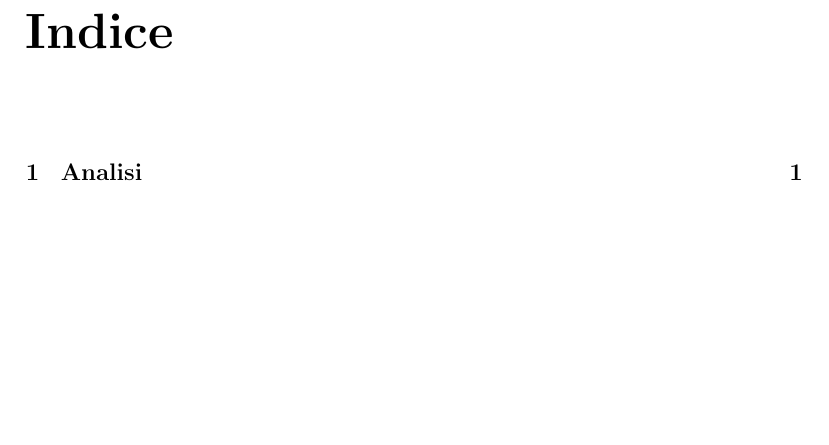
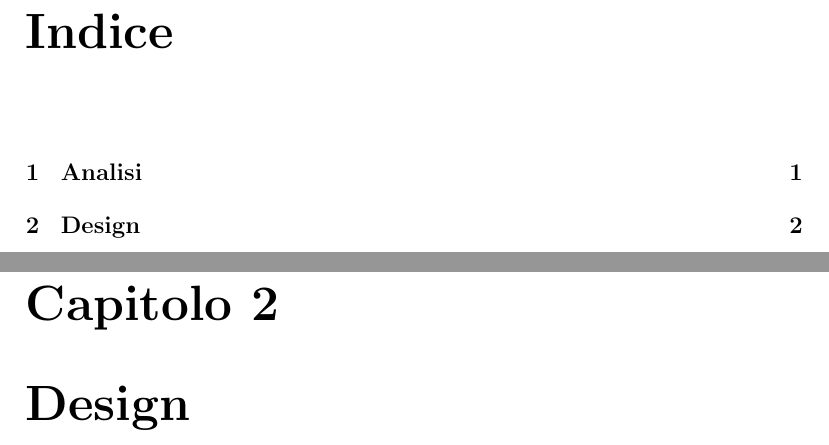
Before and after one commit to Oldranda1414/cdp-assignments, a LaTeX document (doc/report/main.tex): part of page 2 of 6 before the commit and two parts of pages 2 and 6 of 7 after it, the two joined at a grey line, cut so that both start at the same text, the shorter picture padded with empty space. Compiled offline with pdfLaTeX.

Commit message:
completed title page of report and provisional

```diff
--- a/doc/report/main.tex
+++ b/doc/report/main.tex
@@ -45,6 +45,8 @@ Andrea Biagini
 
 \chapter{Analisi}
 
+\chapter{Design}
+
 % \input{./prob-definition.tex} %objective changed to problem definition
 \bibliographystyle{plain}
 \bibliography{References}
```
Also changed, not shown: doc/report/main.pdf, 7 other files.
